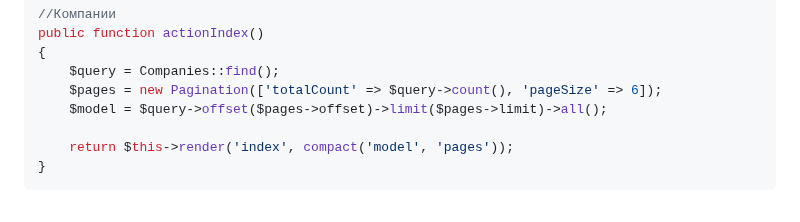
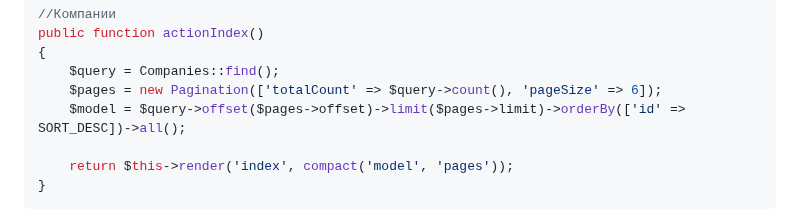
Before and after one commit to KetrinDorofeeva/togolden, a Markdown page: README.md, the part around the change. GitHub-like rendering.

```diff
--- a/README.md
+++ b/README.md
@@ -142,7 +142,7 @@ public function actionIndex()
 {
     $query = Companies::find();
     $pages = new Pagination(['totalCount' => $query->count(), 'pageSize' => 6]);
-    $model = $query->offset($pages->offset)->limit($pages->limit)->all();
+    $model = $query->offset($pages->offset)->limit($pages->limit)->orderBy(['id' => SORT_DESC])->all();
 
     return $this->render('index', compact('model', 'pages'));
 }
```
